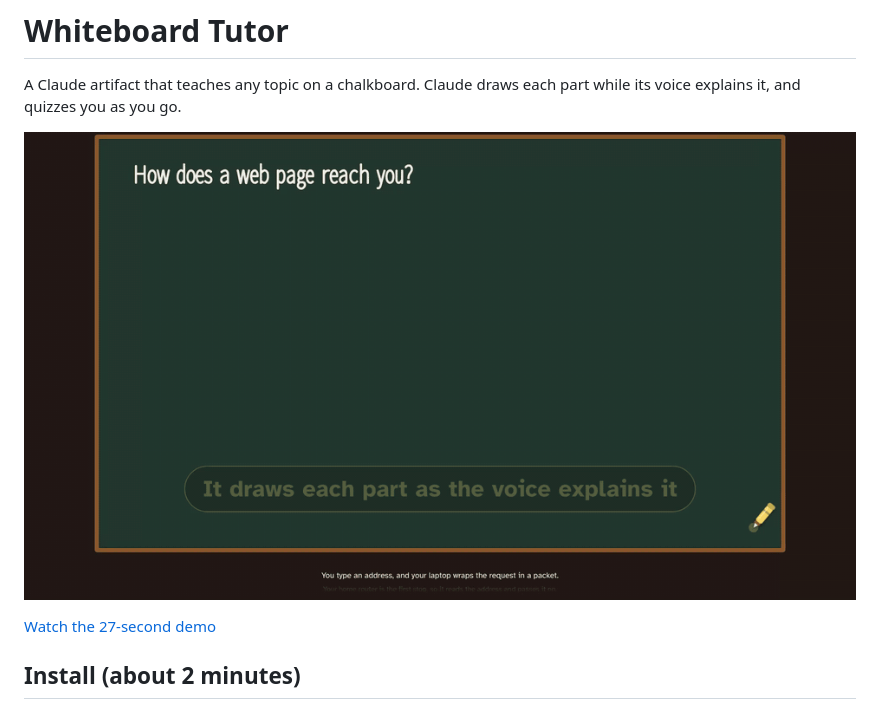
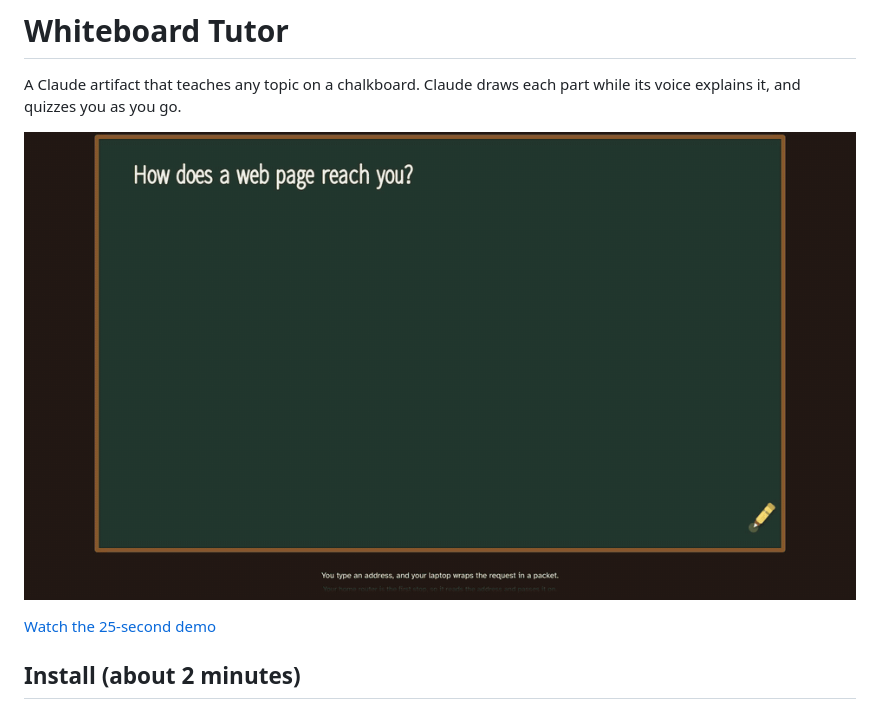
Before and after one commit to Nitya206/whiteboard-tutor, a Markdown page: README.md, the part around the change. GitHub-like rendering; pictures changed too: media/preview.gif.

Commit message:
Smoother demo video and preview

```diff
--- a/README.md
+++ b/README.md
@@ -4,7 +4,7 @@ A Claude artifact that teaches any topic on a chalkboard. Claude draws each part
 
 ![Whiteboard Tutor drawing a slide](media/preview.gif)
 
-[Watch the 27-second demo](media/demo.mp4)
+[Watch the 25-second demo](media/demo.mp4)
 
 ## Install (about 2 minutes)
 
```
Also changed, not shown: 1 other file.
